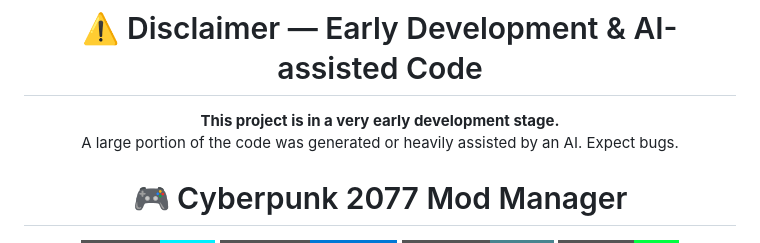
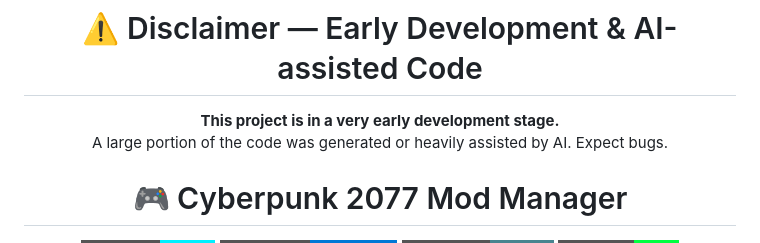
Before and after one commit to TheCuteFatCat/Cyberpunk-2077-Modmanager, a Markdown page: README.md, the part around the change. GitHub-like rendering; badges without logos.

Commit message:
Fix formatting in disclaimer section of README

```diff
--- a/README.md
+++ b/README.md
@@ -6,7 +6,7 @@
 # ⚠️ Disclaimer — Early Development & AI-assisted Code
 
 **This project is in a very early development stage.**
-A large portion of the code was generated or heavily assisted by an AI. Expect bugs.
+A large portion of the code was generated or heavily assisted by AI. Expect bugs.
 
 
 
```
